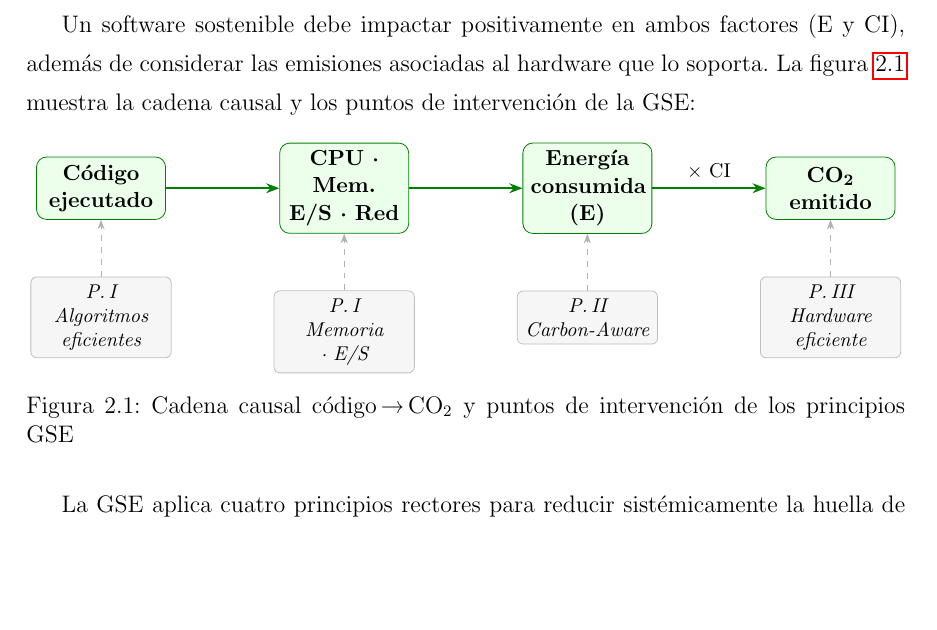
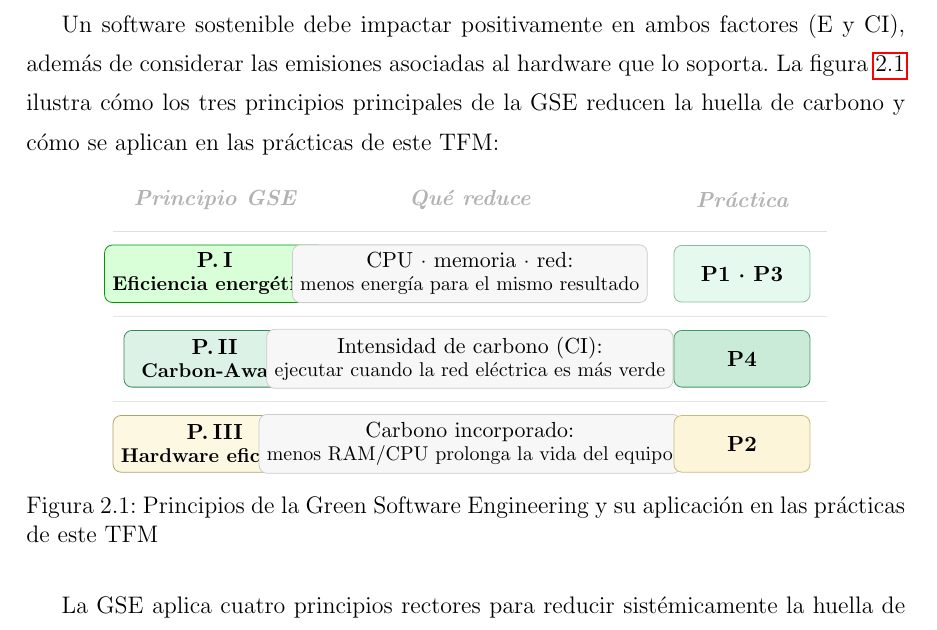
Before and after one commit to JmolinaM/green-it-dam, a LaTeX thesis (tfm-docs/memoria.tex, which reads tfm-docs/capitulos/capitulo2.tex): part of page 21 of 58, cut so that both start at the same text, the shorter picture padded with empty space. Compiled offline with pdfLaTeX.

Commit message:
fix: redesign GSE figure as 3-column table (principle|what|practice)
Replace confusing chain+arrows diagram with a clear 3-column
visual: Principio GSE | Qué reduce | Práctica del TFM
Color-coded rows matching the practice colors (green/teal/yellow)

Co-authored-by: Copilot <223556219+Copilot@users.noreply.github.com>

```diff
--- a/tfm-docs/capitulos/capitulo2.tex
+++ b/tfm-docs/capitulos/capitulo2.tex
@@ -198,44 +198,50 @@ El marco conceptual de la GSE se articula en torno a la fórmula fundamental de
 \textbf{Emisión de Carbono (C) = Energía Consumida (E) $\times$ Intensidad de Carbono (CI)}
 
 
-Un software sostenible debe impactar positivamente en ambos factores (E y CI), además de considerar las emisiones asociadas al hardware que lo soporta. La figura~\ref{fig:cadena-co2} muestra la cadena causal y los puntos de intervención de la GSE:
+Un software sostenible debe impactar positivamente en ambos factores (E y CI), además de considerar las emisiones asociadas al hardware que lo soporta. La figura~\ref{fig:gse-principios} ilustra cómo los tres principios principales de la GSE reducen la huella de carbono y cómo se aplican en las prácticas de este TFM:
 
 \begin{figure}[htbp]
 \centering
 \begin{tikzpicture}[
-  node distance=1.6cm and 2.0cm,
-  box/.style={rectangle, rounded corners=5pt, draw=green!50!black,
-              fill=green!8, text width=2.0cm, align=center,
-              font=\small\bfseries, minimum height=1.1cm},
-  gbox/.style={rectangle, rounded corners=3pt, draw=gray!50,
-               fill=gray!7, text width=2.2cm, align=center,
-               font=\footnotesize\itshape, minimum height=0.9cm},
-  arr/.style={-{Stealth}, thick, green!50!black},
-  darr/.style={-{Stealth}, dashed, gray!60}
+  col1/.style={rectangle, rounded corners=4pt, minimum width=3.2cm, minimum height=1.0cm,
+               draw=green!60!black, fill=green!15, align=center, font=\small\bfseries},
+  col2/.style={rectangle, rounded corners=4pt, minimum width=5.6cm, minimum height=1.0cm,
+               draw=gray!40, fill=gray!6, align=center, font=\small},
+  col3/.style={rectangle, rounded corners=4pt, minimum width=2.4cm, minimum height=1.0cm,
+               draw=practica1!80!black, fill=practica1!30, align=center, font=\small\bfseries},
+  hdr/.style={font=\small\bfseries\itshape, text=gray!60}
 ]
-  % Main chain
-  \node[box] (code)   {Código\\ejecutado};
-  \node[box, right=of code]   (cpu)    {CPU · Mem.\\E/S · Red};
-  \node[box, right=of cpu]    (energy) {Energía\\consumida (E)};
-  \node[box, right=of energy] (co2)    {CO\textsubscript{2}\\emitido};
+  % Headers
+  \node[hdr] (h1) at (0,0)     {Principio GSE};
+  \node[hdr] (h2) at (4.5,0)   {Qué reduce};
+  \node[hdr] (h3) at (9.3,0)   {Práctica};
 
-  \draw[arr] (code)   -- (cpu);
-  \draw[arr] (cpu)    -- (energy);
-  \draw[arr] (energy) -- (co2) node[midway, above, font=\footnotesize, black] {$\times$ CI};
+  % Row 1 — P.I Eficiencia
+  \node[col1] (r1a) at (0,-1.3)   {P.\,I\\[-2pt]\footnotesize Eficiencia energética};
+  \node[col2] (r1b) at (4.5,-1.3) {CPU · memoria · red:\\[-2pt]\footnotesize menos energía para el mismo resultado};
+  \node[col3] (r1c) at (9.3,-1.3) {P1 · P3};
 
-  % GSE principles below
-  \node[gbox, below=1.0cm of code]   (p1a) {P.\,I\\Algoritmos eficientes};
-  \node[gbox, below=1.0cm of cpu]    (p1b) {P.\,I\\Memoria · E/S};
-  \node[gbox, below=1.0cm of energy] (p2)  {P.\,II\\Carbon-Aware};
-  \node[gbox, below=1.0cm of co2]    (p3)  {P.\,III\\Hardware eficiente};
+  % Row 2 — P.II Carbon-Aware
+  \node[col1, fill=practica4!20, draw=practica4!70!black]
+        (r2a) at (0,-2.8)   {P.\,II\\[-2pt]\footnotesize Carbon-Aware};
+  \node[col2] (r2b) at (4.5,-2.8) {Intensidad de carbono (CI):\\[-2pt]\footnotesize ejecutar cuando la red eléctrica es más verde};
+  \node[col3, fill=practica4!30, draw=practica4!80!black]
+        (r2c) at (9.3,-2.8) {P4};
 
-  \draw[darr] (p1a.north) -- (code.south);
-  \draw[darr] (p1b.north) -- (cpu.south);
-  \draw[darr] (p2.north)  -- (energy.south);
-  \draw[darr] (p3.north)  -- (co2.south);
+  % Row 3 — P.III Hardware
+  \node[col1, fill=practica3!30, draw=practica3!70!black]
+        (r3a) at (0,-4.3)   {P.\,III\\[-2pt]\footnotesize Hardware eficiente};
+  \node[col2] (r3b) at (4.5,-4.3) {Carbono incorporado:\\[-2pt]\footnotesize menos RAM/CPU prolonga la vida del equipo};
+  \node[col3, fill=practica3!40, draw=practica3!80!black]
+        (r3c) at (9.3,-4.3) {P2};
+
+  % Separator lines
+  \draw[gray!25, line width=0.4pt] (-1.8,-0.55) -- (10.8,-0.55);
+  \draw[gray!20, line width=0.3pt] (-1.8,-2.05) -- (10.8,-2.05);
+  \draw[gray!20, line width=0.3pt] (-1.8,-3.55) -- (10.8,-3.55);
 \end{tikzpicture}
-\caption{Cadena causal código\,→\,CO\textsubscript{2} y puntos de intervención de los principios GSE}
-\label{fig:cadena-co2}
+\caption{Principios de la Green Software Engineering y su aplicación en las prácticas de este TFM}
+\label{fig:gse-principios}
 \end{figure}
 
 La GSE aplica cuatro principios rectores para reducir sistémicamente la huella de carbono:
```
